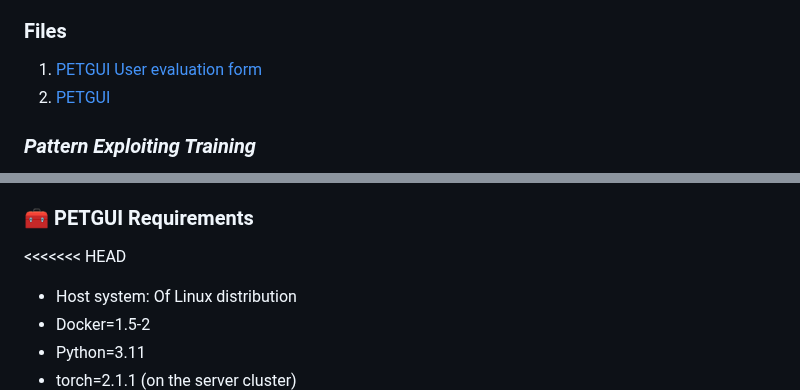
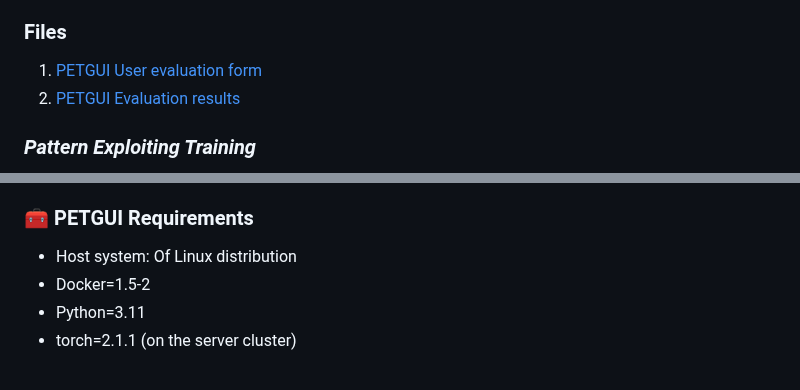
Before and after one commit to dieterich-lab/PETGUI, a Markdown page: README.md, 2 parts joined by grey strips. GitHub-like rendering; blank space fills up the shorter version.

```diff
--- a/README.md
+++ b/README.md
@@ -18,7 +18,7 @@ We present **PETGUI**: A user-friendly interface for training and testing a lang
 <a id="files"></a>
 ### Files
 1. [PETGUI User evaluation form](/PETGUI_user-evaluation-form.odt)
-2. [PETGUI](PETGUI_eval-results.png)
+2. [PETGUI Evaluation results](PETGUI_eval-results.png)
 
 <a id="pet"></a>
 ### *Pattern Exploiting Training*
@@ -38,7 +38,6 @@ Secondly, an ensemble of these models annotates unlabeled training data <strong>
 
 <a id="requirements"></a>
 ### 🧰 PETGUI Requirements
-<<<<<<< HEAD
 * Host system: Of Linux distribution
 * Docker=1.5-2
 * Python=3.11
```
